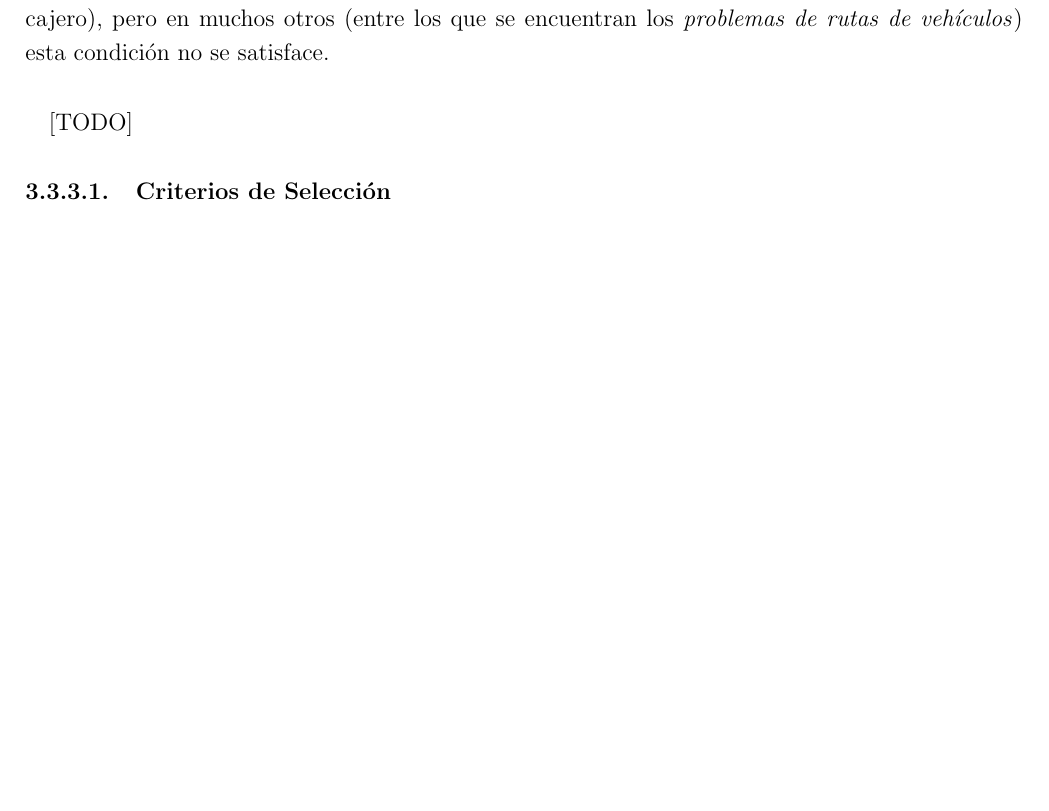
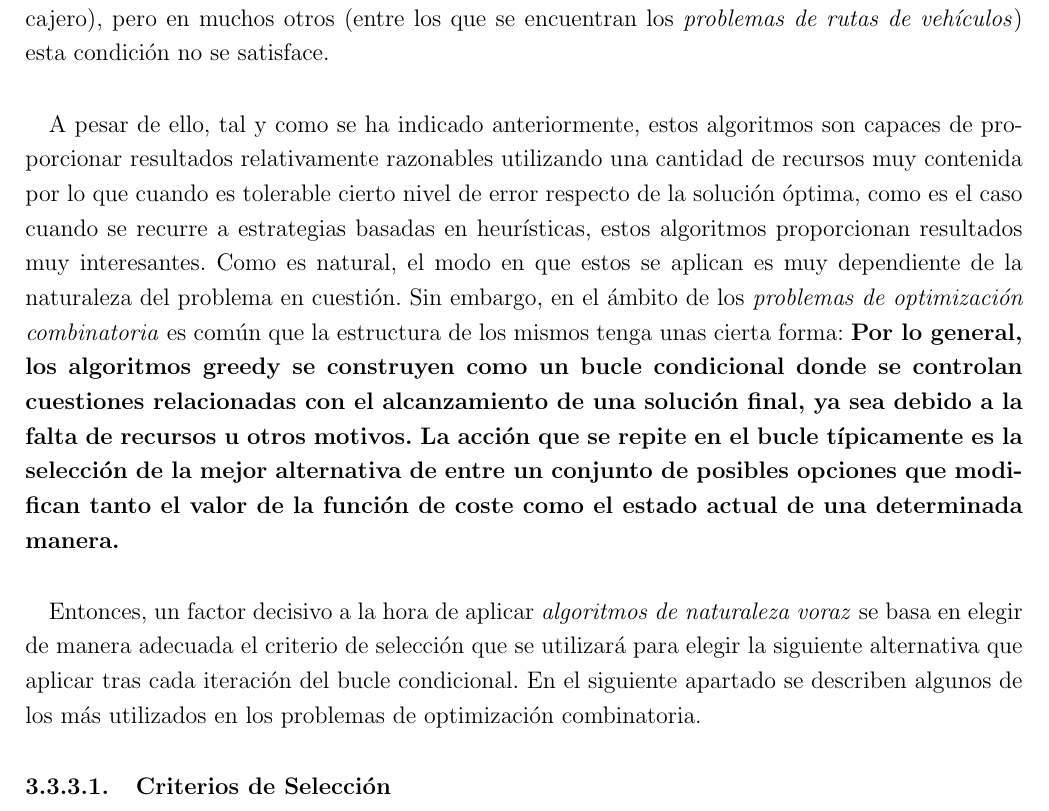
Before and after one commit to garciparedes/tfg-dial-a-ride-problem, a LaTeX thesis (document/document.tex, which reads document/tex/chapters/solving.tex): part of page 50 of 59, cut so that both start at the same text, the shorter picture padded with empty space. Compiled offline with pdfLaTeX.

Commit message:
* Starting to explain "Selection Criterions"

```diff
--- a/document/tex/chapters/solving.tex
+++ b/document/tex/chapters/solving.tex
@@ -201,7 +201,10 @@
         Desde el punto de vista de los problemas de optimización combinatoria, los \emph{algoritmos de naturaleza voraz} han sido de gran utilidad para muchas situaciones. Sin embargo, tal y como se puede intuir, estos requieren que el problema sobre el que se van a aplicar cumpla la propiedad de ser concavos (una mejora sobre una solución arbitraria en la dirección de la solución óptima garantiza un menor coste en la función objetivo) para que estos puedan alcanzar la solución óptima. Por contra, esto ocurre en muy pocas ocasiones en la mayoría de problemas de optimización combinatoria. Si bien es cierto, hay casos para los cuales esta condición si se cumple (como el problema del cajero), pero en muchos otros (entre los que se encuentran los \emph{problemas de rutas de vehículos}) esta condición no se satisface.
 
         \paragraph{}
-        [TODO]
+        A pesar de ello, tal y como se ha indicado anteriormente, estos algoritmos son capaces de proporcionar resultados relativamente razonables utilizando una cantidad de recursos muy contenida por lo que cuando es tolerable cierto nivel de error respecto de la solución óptima, como es el caso cuando se recurre a estrategias basadas en heurísticas, estos algoritmos proporcionan resultados muy interesantes. Como es natural, el modo en que estos se aplican es muy dependiente de la naturaleza del problema en cuestión. Sin embargo, en el ámbito de los \emph{problemas de optimización combinatoria} es común que la estructura de los mismos tenga unas cierta forma: \textbf{Por lo general, los algoritmos greedy se construyen como un bucle condicional donde se controlan cuestiones relacionadas con el alcanzamiento de una solución final, ya sea debido a la falta de recursos u otros motivos. La acción que se repite en el bucle típicamente es la selección de la mejor alternativa de entre un conjunto de posibles opciones que modifican tanto el valor de la función de coste como el estado actual de una determinada manera.}
+
+        \paragraph{}
+        Entonces, un factor decisivo a la hora de aplicar \emph{algoritmos de naturaleza voraz} se basa en elegir de manera adecuada el criterio de selección que se utilizará para elegir la siguiente alternativa que aplicar tras cada iteración del bucle condicional. En el siguiente apartado se describen algunos de los más utilizados en los problemas de optimización combinatoria.
 
         \subsubsection{Criterios de Selección}
         \label{sec:solving_greedy_criterions}
```
Also changed, not shown: document/document.pdf.
